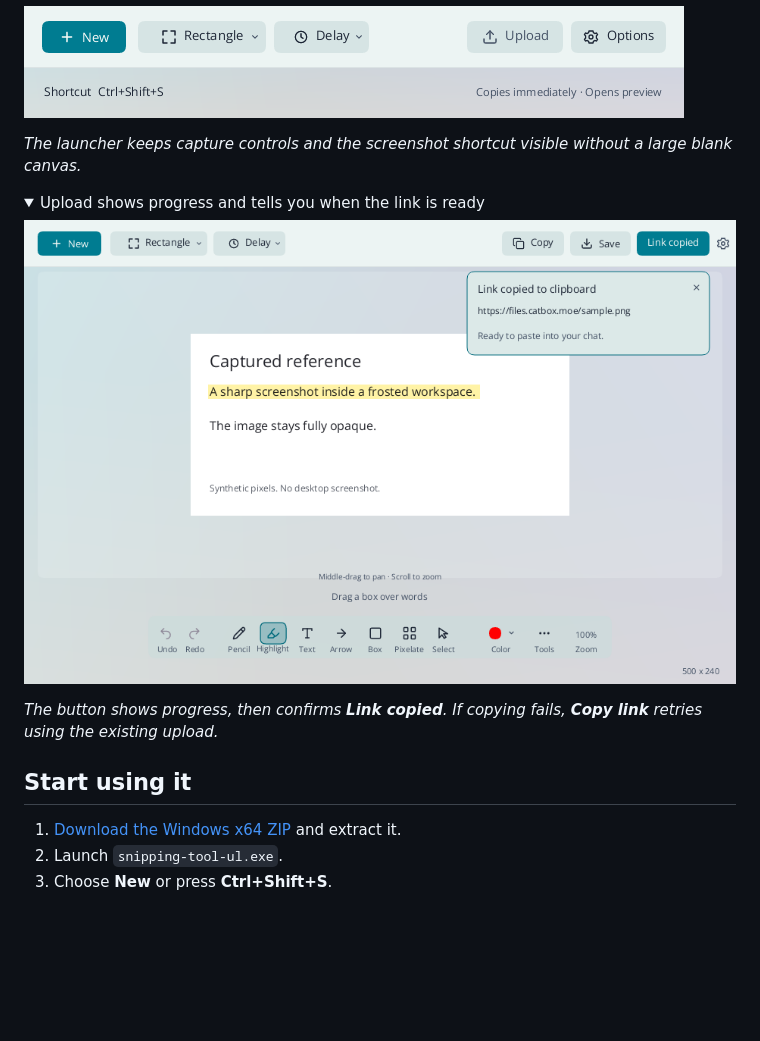
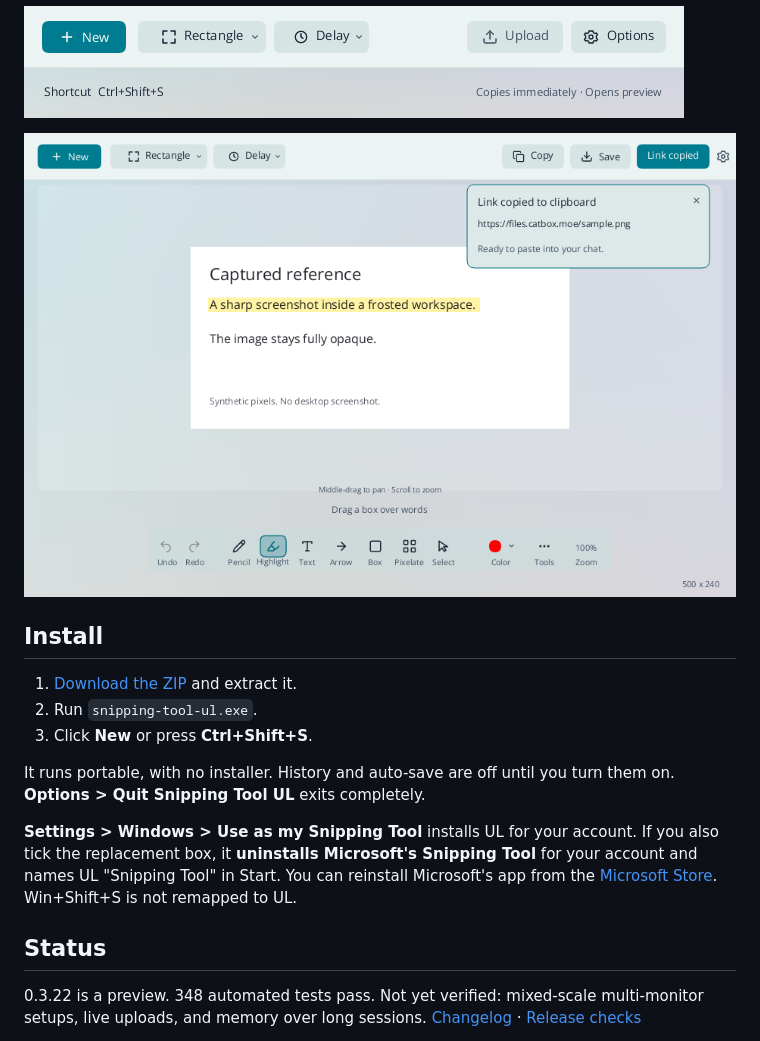
Before and after one commit to finalpantasy/Snipping-Tool-Ultralite, a Markdown page: README.md, the part around one of its changes. Drawn GitHub-style; folded sections open; blank space fills up the shorter version.

```diff
--- a/README.md
+++ b/README.md
@@ -32,20 +44,19 @@ Catbox, Freeimage.host and temporary Litterbox sharing need no account or person
 
-*The launcher keeps capture controls and the screenshot shortcut visible without a large blank canvas.*
+![Upload progress and copied link](docs/media/upload-light.png)
 
 </details>
 
-<details>
-<summary>Upload shows progress and tells you when the link is ready</summary>
+## Install
 
-![Light-mode upload feedback](docs/media/upload-light.png)
+1. [Download the ZIP](https://github.com/finalpantasy/Snipping-Tool-Ultralite/releases/download/v0.3.22-preview/Snipping-Tool-UL-0.3.22-Windows-x64.zip) and extract it.
+2. Run `snipping-tool-ul.exe`.
+3. Click **New** or press **Ctrl+Shift+S**.
 
-*The button shows progress, then confirms **Link copied**. If copying fails, **Copy link** retries using the existing upload.*
+It runs portable, with no installer. History and auto-save are off until you turn them on. **Options > Quit Snipping Tool UL** exits completely.
 
-</details>
+**Settings > Windows > Use as my Snipping Tool** installs UL for your account. If you also tick the replacement box, it **uninstalls Microsoft's Snipping Tool** for your account and names UL "Snipping Tool" in Start. You can reinstall Microsoft's app from the [Microsoft Store](https://apps.microsoft.com/detail/9mz95kl8mr0l). Win+Shift+S is not remapped to UL.
 
-## Start using it
+## Status
 
-1. [Download the Windows x64 ZIP](https://github.com/finalpantasy/Snipping-Tool-Ultralite/releases/download/v0.3.22-preview/Snipping-Tool-UL-0.3.22-Windows-x64.zip) and extract it.
-2. Launch `snipping-tool-ul.exe`.
-3. Choose **New** or press **Ctrl+Shift+S**.
+0.3.22 is a preview. 348 automated tests pass. Not yet verified: mixed-scale multi-monitor setups, live uploads, and memory over long sessions. [Changelog](CHANGELOG.md) · [Release checks](docs/VERIFICATION-0.3.22.md)
 
```
Also changed, not shown: other parts of README.md (+32 -50 lines), docs/PERFORMANCE.md (+22 -5 lines).
